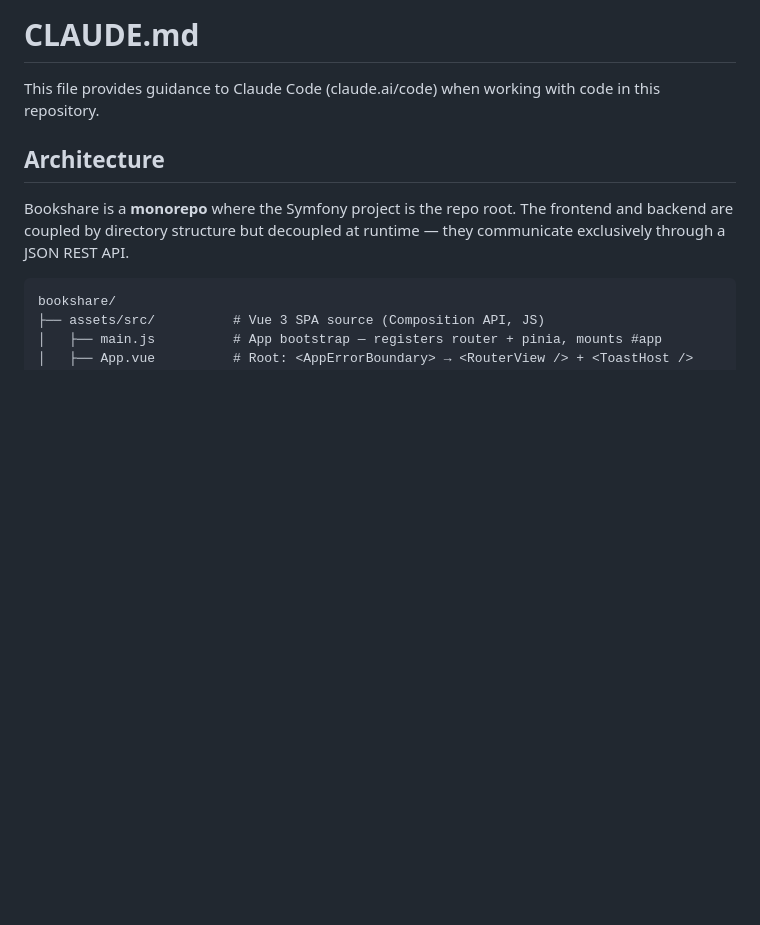
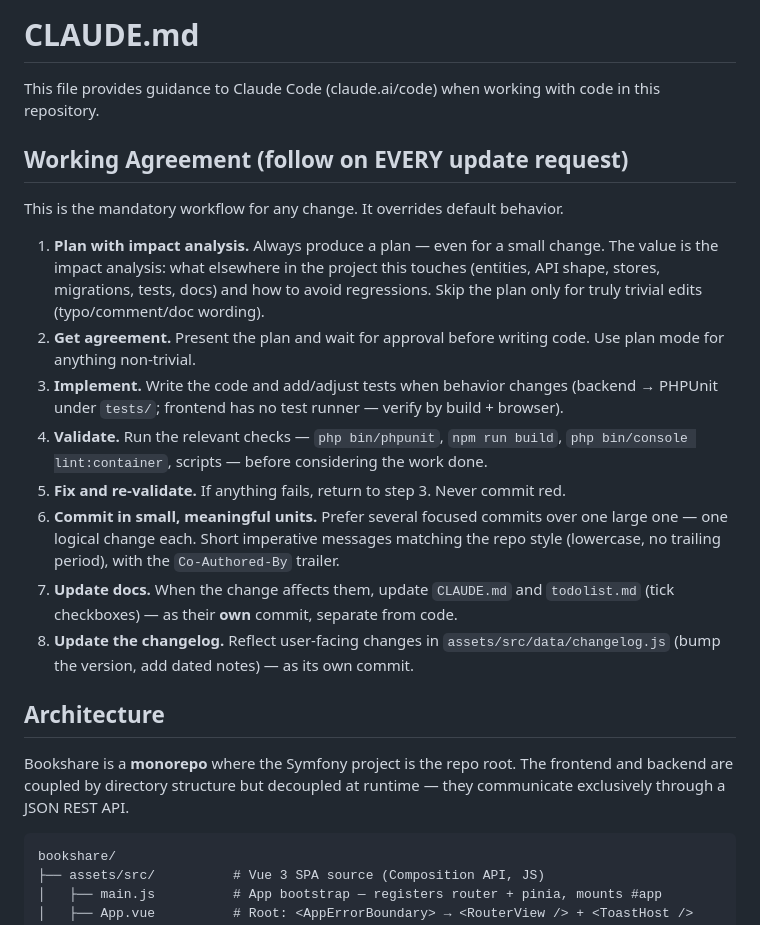
Before and after one commit to pcRipper/bookshare, a Markdown page: CLAUDE.md, the part around the change. GitHub-like rendering; blank space fills up the shorter version.

Commit message:
document the mandatory update workflow at top of CLAUDE.md
Co-Authored-By: Claude Opus 4.8 (1M context) <noreply@anthropic.com>

```diff
--- a/CLAUDE.md
+++ b/CLAUDE.md
@@ -1,6 +1,19 @@
 # CLAUDE.md
 
 This file provides guidance to Claude Code (claude.ai/code) when working with code in this repository.
+
+## Working Agreement (follow on EVERY update request)
+
+This is the mandatory workflow for any change. It overrides default behavior.
+
+1. **Plan with impact analysis.** Always produce a plan — even for a small change. The value is the impact analysis: what elsewhere in the project this touches (entities, API shape, stores, migrations, tests, docs) and how to avoid regressions. Skip the plan only for truly trivial edits (typo/comment/doc wording).
+2. **Get agreement.** Present the plan and wait for approval before writing code. Use plan mode for anything non-trivial.
+3. **Implement.** Write the code and add/adjust tests when behavior changes (backend → PHPUnit under `tests/`; frontend has no test runner — verify by build + browser).
+4. **Validate.** Run the relevant checks — `php bin/phpunit`, `npm run build`, `php bin/console lint:container`, scripts — before considering the work done.
+5. **Fix and re-validate.** If anything fails, return to step 3. Never commit red.
+6. **Commit in small, meaningful units.** Prefer several focused commits over one large one — one logical change each. Short imperative messages matching the repo style (lowercase, no trailing period), with the `Co-Authored-By` trailer.
+7. **Update docs.** When the change affects them, update `CLAUDE.md` and `todolist.md` (tick checkboxes) — as their **own** commit, separate from code.
+8. **Update the changelog.** Reflect user-facing changes in `assets/src/data/changelog.js` (bump the version, add dated notes) — as its own commit.
 
 ## Architecture
 
```
